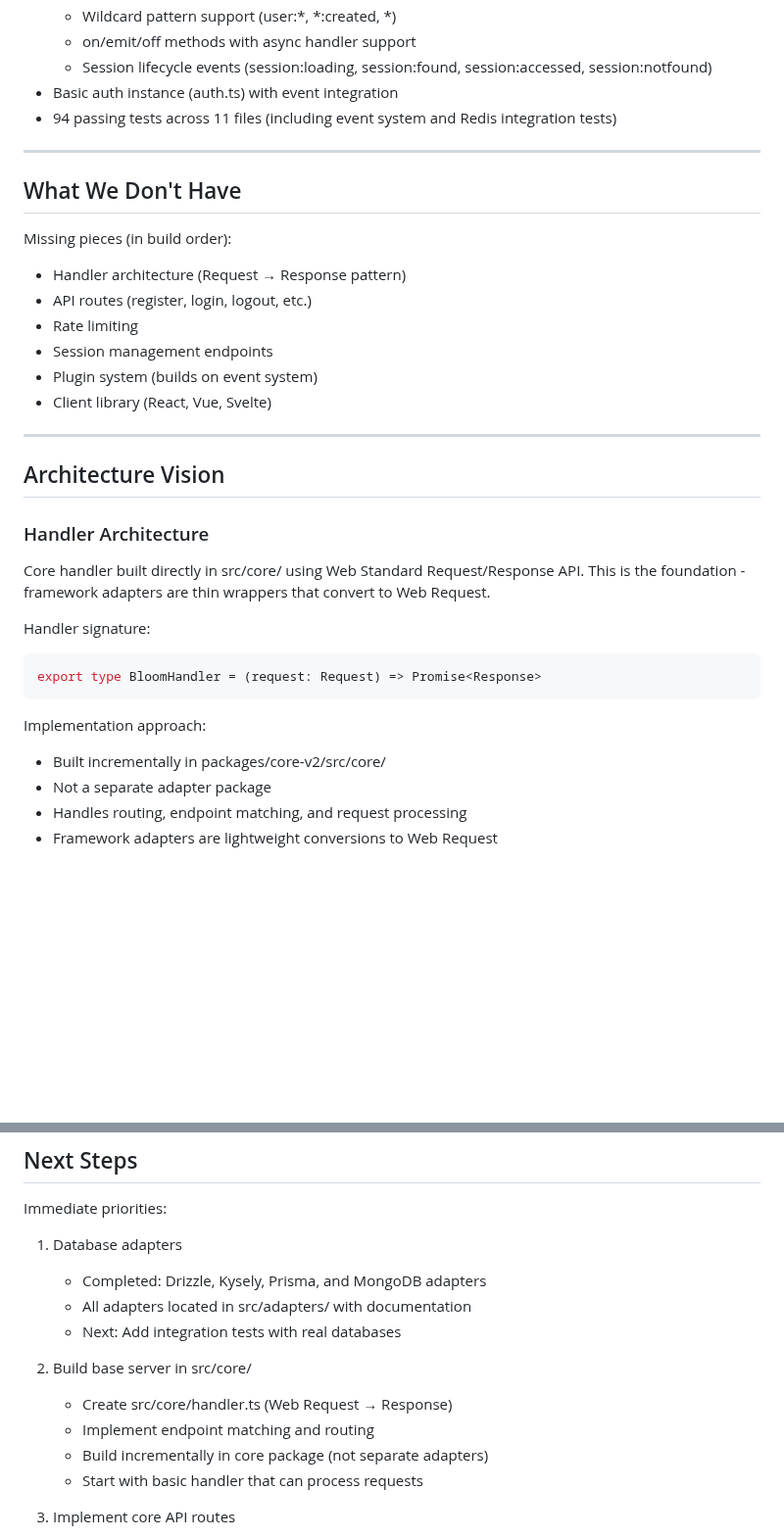
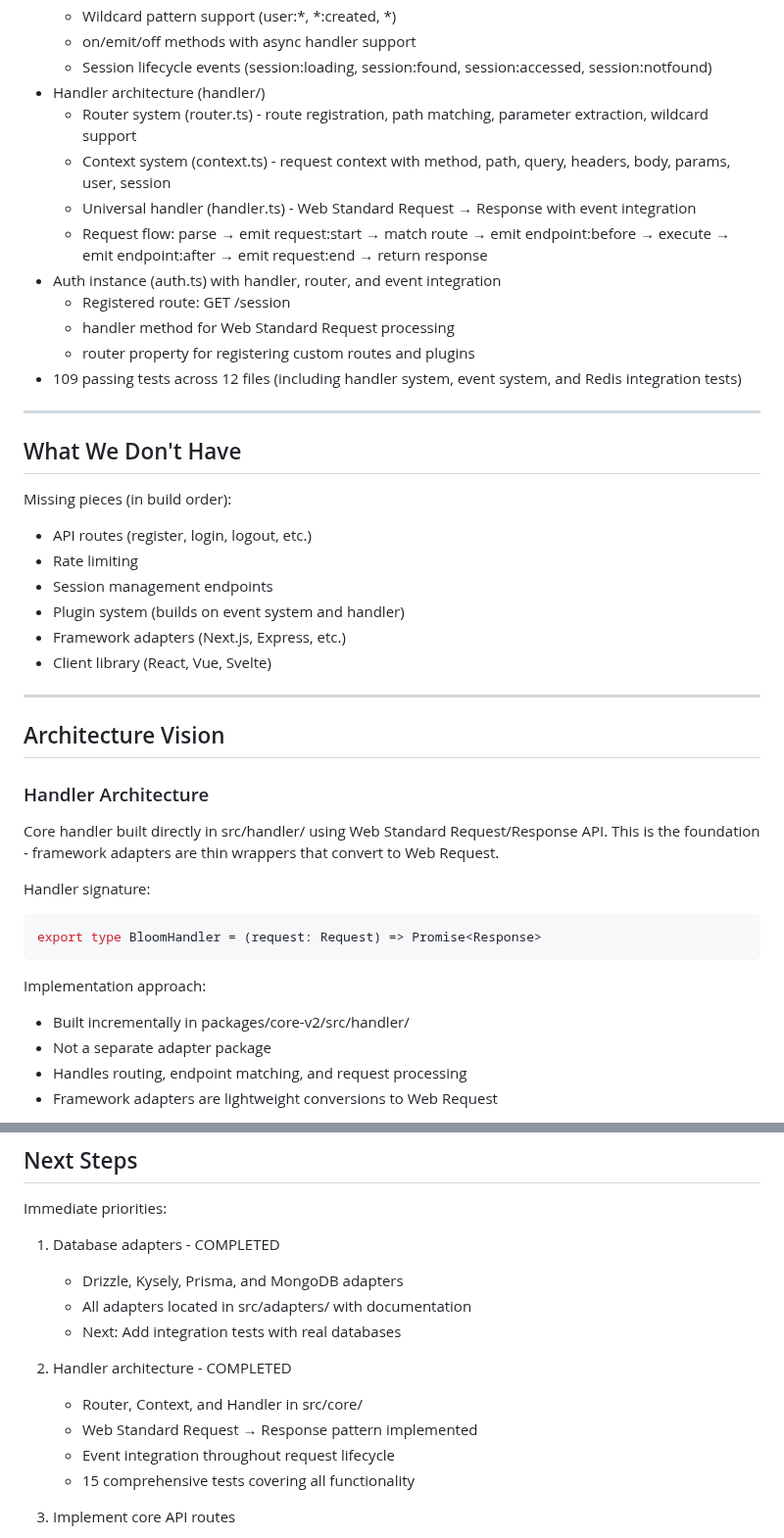
Before and after one commit to kylegrahammatzen/bloom, a Markdown page: packages/core-v2/v2.md, 2 parts joined by grey strips. Shown at 98% size. Drawn GitHub-style; blank space fills up the shorter version.

Commit message:
docs(backend): add handler documentation and update roadmap

````diff
--- a/packages/core-v2/v2.md
+++ b/packages/core-v2/v2.md
@@ -37,8 +37,16 @@ Current implementation in `packages/core-v2/`:
   - Wildcard pattern support (user:*, *:created, *)
   - on/emit/off methods with async handler support
   - Session lifecycle events (session:loading, session:found, session:accessed, session:notfound)
-- Basic auth instance (auth.ts) with event integration
-- 94 passing tests across 11 files (including event system and Redis integration tests)
+- Handler architecture (handler/)
+  - Router system (router.ts) - route registration, path matching, parameter extraction, wildcard support
+  - Context system (context.ts) - request context with method, path, query, headers, body, params, user, session
+  - Universal handler (handler.ts) - Web Standard Request → Response with event integration
+  - Request flow: parse → emit request:start → match route → emit endpoint:before → execute → emit endpoint:after → emit request:end → return response
+- Auth instance (auth.ts) with handler, router, and event integration
+  - Registered route: GET /session
+  - handler method for Web Standard Request processing
+  - router property for registering custom routes and plugins
+- 109 passing tests across 12 files (including handler system, event system, and Redis integration tests)
 
 ---
 
@@ -46,11 +54,11 @@ Current implementation in `packages/core-v2/`:
 
 Missing pieces (in build order):
 
-- Handler architecture (Request → Response pattern)
 - API routes (register, login, logout, etc.)
 - Rate limiting
 - Session management endpoints
-- Plugin system (builds on event system)
+- Plugin system (builds on event system and handler)
+- Framework adapters (Next.js, Express, etc.)
 - Client library (React, Vue, Svelte)
 
 ---
@@ -59,7 +67,7 @@ Missing pieces (in build order):
 
 ### Handler Architecture
 
-Core handler built directly in src/core/ using Web Standard Request/Response API. This is the foundation - framework adapters are thin wrappers that convert to Web Request.
+Core handler built directly in src/handler/ using Web Standard Request/Response API. This is the foundation - framework adapters are thin wrappers that convert to Web Request.
 
 Handler signature:
 ```typescript
@@ -67,7 +75,7 @@ export type BloomHandler = (request: Request) => Promise<Response>
 ```
 
 Implementation approach:
-- Built incrementally in packages/core-v2/src/core/
+- Built incrementally in packages/core-v2/src/handler/
 - Not a separate adapter package
 - Handles routing, endpoint matching, and request processing
 - Framework adapters are lightweight conversions to Web Request
@@ -344,16 +352,16 @@ Pattern-based registration:
 
 Immediate priorities:
 
-1. Database adapters
-   - Completed: Drizzle, Kysely, Prisma, and MongoDB adapters
+1. Database adapters - COMPLETED
+   - Drizzle, Kysely, Prisma, and MongoDB adapters
    - All adapters located in src/adapters/ with documentation
    - Next: Add integration tests with real databases
 
-2. Build base server in src/core/
-   - Create src/core/handler.ts (Web Request → Response)
-   - Implement endpoint matching and routing
-   - Build incrementally in core package (not separate adapters)
-   - Start with basic handler that can process requests
+2. Handler architecture - COMPLETED
+   - Router, Context, and Handler in src/core/
+   - Web Standard Request → Response pattern implemented
+   - Event integration throughout request lifecycle
+   - 15 comprehensive tests covering all functionality
 
 3. Implement core API routes
    - POST /register - email/password registration
````
Also changed, not shown: other parts of packages/core-v2/v2.md (+7 -1 lines), 1 other file.
